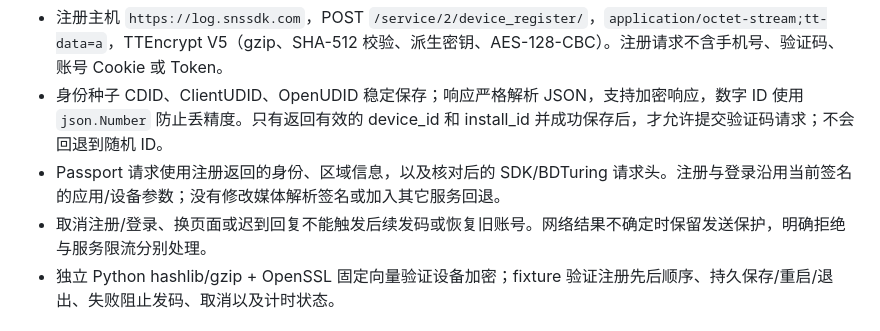
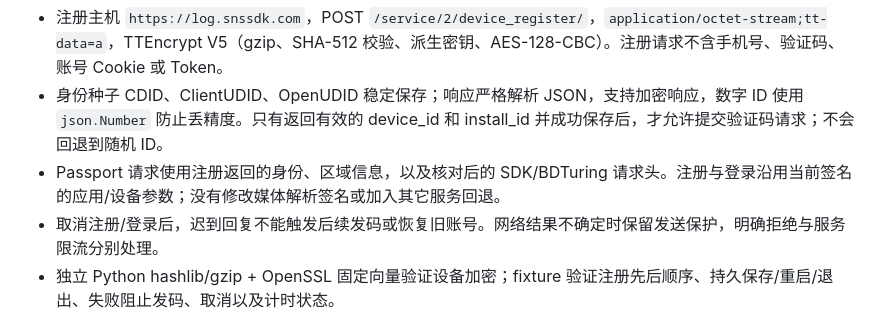
Before and after one commit to JackWu0429/hongguo-tv, a Markdown page: docs/account-sync.md, the part around the change. GitHub-like rendering.

Commit message:
docs: clarify login cancellation verification [skip ci]

```diff
--- a/docs/account-sync.md
+++ b/docs/account-sync.md
@@ -46,7 +46,7 @@
 - 注册主机 `https://log.snssdk.com`，POST `/service/2/device_register/`，`application/octet-stream;tt-data=a`，TTEncrypt V5（gzip、SHA-512 校验、派生密钥、AES-128-CBC）。注册请求不含手机号、验证码、账号 Cookie 或 Token。
 - 身份种子 CDID、ClientUDID、OpenUDID 稳定保存；响应严格解析 JSON，支持加密响应，数字 ID 使用 `json.Number` 防止丢精度。只有返回有效的 device_id 和 install_id 并成功保存后，才允许提交验证码请求；不会回退到随机 ID。
 - Passport 请求使用注册返回的身份、区域信息，以及核对后的 SDK/BDTuring 请求头。注册与登录沿用当前签名的应用/设备参数；没有修改媒体解析签名或加入其它服务回退。
-- 取消注册/登录、换页面或迟到回复不能触发后续发码或恢复旧账号。网络结果不确定时保留发送保护，明确拒绝与服务限流分别处理。
+- 取消注册/登录后，迟到回复不能触发后续发码或恢复旧账号。网络结果不确定时保留发送保护，明确拒绝与服务限流分别处理。
 - 独立 Python hashlib/gzip + OpenSSL 固定向量验证设备加密；fixture 验证注册先后顺序、持久保存/重启/退出、失败阻止发码、取消以及计时状态。
 
 ## 验证范围
```
